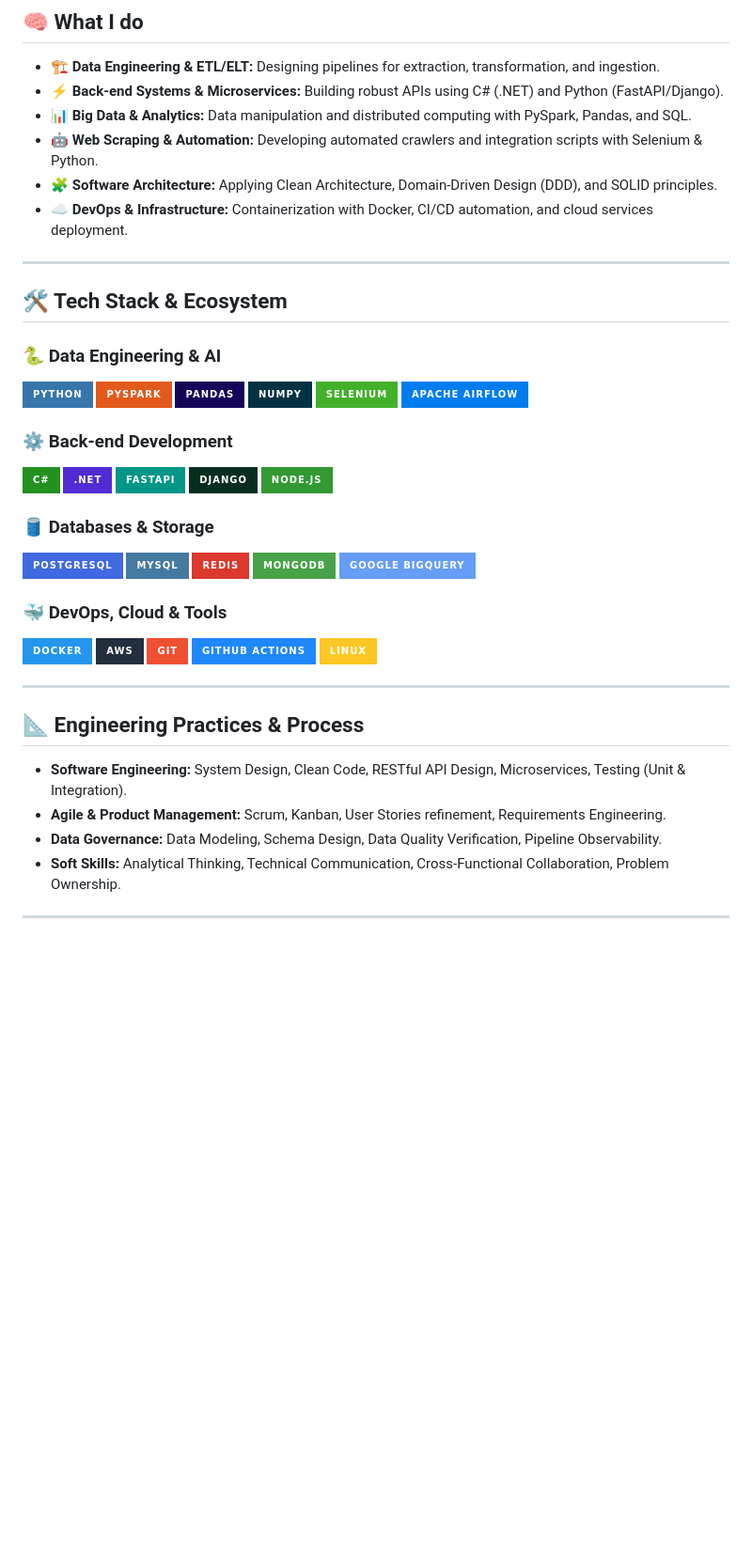
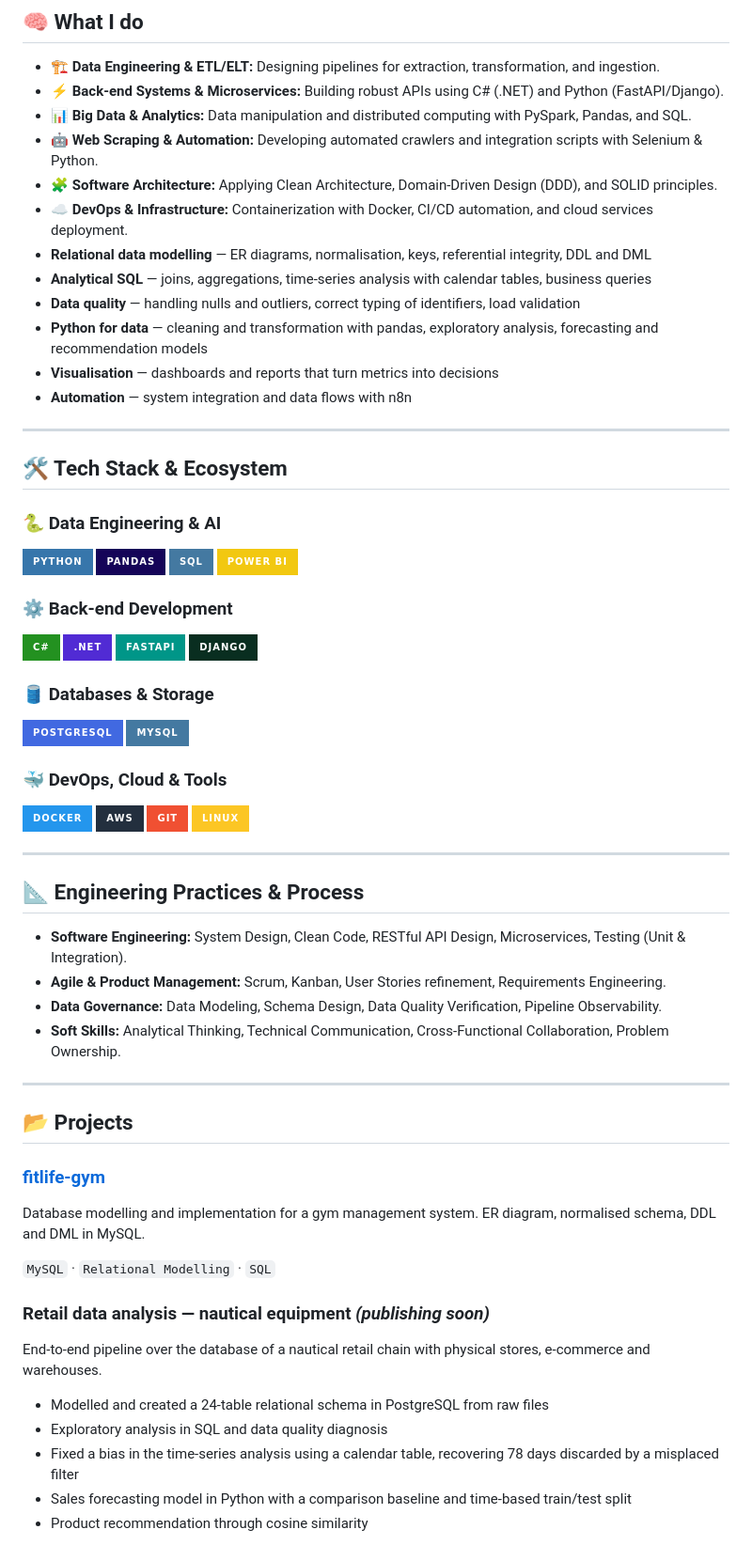
Before and after one commit to rafaelreisfg/rafaelreisfg, a Markdown page: README.md, the part around one of its changes. Shown at 94% size. Drawn GitHub-style; badges without logos; blank space fills up the shorter version.

```diff
--- a/README.md
+++ b/README.md
@@ -32,6 +38,12 @@ My focus is on transforming raw data into high-value insights, ensuring **system
 - 🤖 **Web Scraping & Automation:** Developing automated crawlers and integration scripts with Selenium & Python.
 - 🧩 **Software Architecture:** Applying Clean Architecture, Domain-Driven Design (DDD), and SOLID principles.
 - ☁️ **DevOps & Infrastructure:** Containerization with Docker, CI/CD automation, and cloud services deployment.
+- **Relational data modelling** — ER diagrams, normalisation, keys, referential integrity, DDL and DML
+- **Analytical SQL** — joins, aggregations, time-series analysis with calendar tables, business queries
+- **Data quality** — handling nulls and outliers, correct typing of identifiers, load validation
+- **Python for data** — cleaning and transformation with pandas, exploratory analysis, forecasting and recommendation models
+- **Visualisation** — dashboards and reports that turn metrics into decisions
+- **Automation** — system integration and data flows with n8n
 
 ---
 
@@ -39,31 +51,24 @@ My focus is on transforming raw data into high-value insights, ensuring **system
 
 ### 🐍 Data Engineering & AI
 ![Python](https://img.shields.io/badge/Python-3776AB?style=for-the-badge&logo=python&logoColor=white)
-![PySpark](https://img.shields.io/badge/PySpark-E25A1C?style=for-the-badge&logo=apachespark&logoColor=white)
 ![Pandas](https://img.shields.io/badge/Pandas-150458?style=for-the-badge&logo=pandas&logoColor=white)
-![NumPy](https://img.shields.io/badge/NumPy-013243?style=for-the-badge&logo=numpy&logoColor=white)
-![Selenium](https://img.shields.io/badge/Selenium-43B02A?style=for-the-badge&logo=selenium&logoColor=white)
-![Airflow](https://img.shields.io/badge/Apache%20Airflow-017CEE?style=for-the-badge&logo=apacheairflow&logoColor=white)
+![SQL](https://img.shields.io/badge/SQL-4479A1?style=for-the-badge&logo=databricks&logoColor=white)
+![PowerBI](https://img.shields.io/badge/Power_BI-F2C811?style=for-the-badge&logo=powerbi&logoColor=black)
 
 ### ⚙️ Back-end Development
 ![C#](https://img.shields.io/badge/C%23-239120?style=for-the-badge&logo=csharp&logoColor=white)
 ![.NET](https://img.shields.io/badge/.NET-512BD4?style=for-the-badge&logo=dotnet&logoColor=white)
 ![FastAPI](https://img.shields.io/badge/FastAPI-009688?style=for-the-badge&logo=fastapi&logoColor=white)
 ![Django](https://img.shields.io/badge/Django-092E20?style=for-the-badge&logo=django&logoColor=white)
-![Node.js](https://img.shields.io/badge/Node.js-339933?style=for-the-badge&logo=nodedotjs&logoColor=white)
 
 ### 🛢️ Databases & Storage
 ![PostgreSQL](https://img.shields.io/badge/PostgreSQL-4169E1?style=for-the-badge&logo=postgresql&logoColor=white)
 ![MySQL](https://img.shields.io/badge/MySQL-4479A1?style=for-the-badge&logo=mysql&logoColor=white)
-![Redis](https://img.shields.io/badge/Redis-DC382D?style=for-the-badge&logo=redis&logoColor=white)
-![MongoDB](https://img.shields.io/badge/MongoDB-47A248?style=for-the-badge&logo=mongodb&logoColor=white)
-![BigQuery](https://img.shields.io/badge/Google_BigQuery-669DF6?style=for-the-badge&logo=googlebigquery&logoColor=white)
 
 ### 🐳 DevOps, Cloud & Tools
 ![Docker](https://img.shields.io/badge/Docker-2496ED?style=for-the-badge&logo=docker&logoColor=white)
 ![AWS](https://img.shields.io/badge/AWS-232F3E?style=for-the-badge&logo=amazonaws&logoColor=white)
 ![Git](https://img.shields.io/badge/Git-F05032?style=for-the-badge&logo=git&logoColor=white)
-![GitHub Actions](https://img.shields.io/badge/GitHub_Actions-2088FF?style=for-the-badge&logo=githubactions&logoColor=white)
 ![Linux](https://img.shields.io/badge/Linux-FCC624?style=for-the-badge&logo=linux&logoColor=black)
 
 ---
@@ -77,3 +82,21 @@ My focus is on transforming raw data into high-value insights, ensuring **system
 
 ---
 
+## 📂 Projects
+
+### [fitlife-gym](https://github.com/rafaelreisfg/fitlife-gym)
+Database modelling and implementation for a gym management system.
+ER diagram, normalised schema, DDL and DML in MySQL.
+
+`MySQL` · `Relational Modelling` · `SQL`
+
+### Retail data analysis — nautical equipment *(publishing soon)*
+End-to-end pipeline over the database of a nautical retail chain with physical stores,
+e-commerce and warehouses.
+
+- Modelled and created a 24-table relational schema in PostgreSQL from raw files
+- Exploratory analysis in SQL and data quality diagnosis
+- Fixed a bias in the time-series analysis using a calendar table, recovering 78 days discarded by a misplaced filter
+- Sales forecasting model in Python with a comparison baseline and time-based train/test split
+- Product recommendation through cosine similarity
+
```
Also changed, not shown: other parts of README.md (+20 -0 lines).
